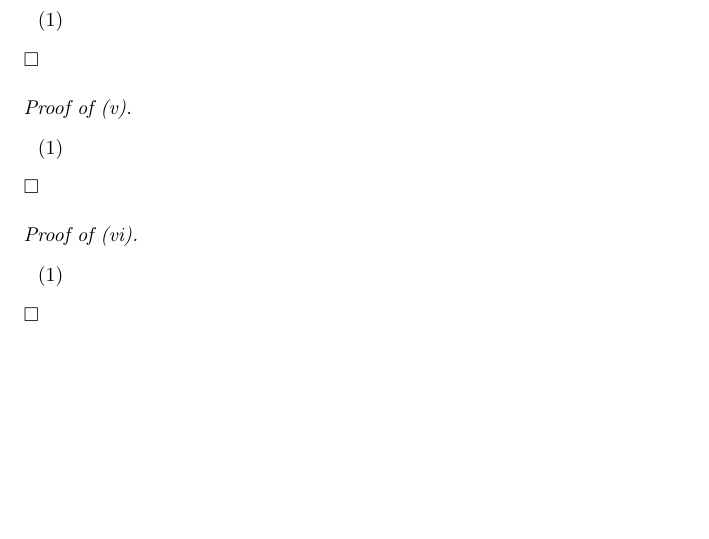
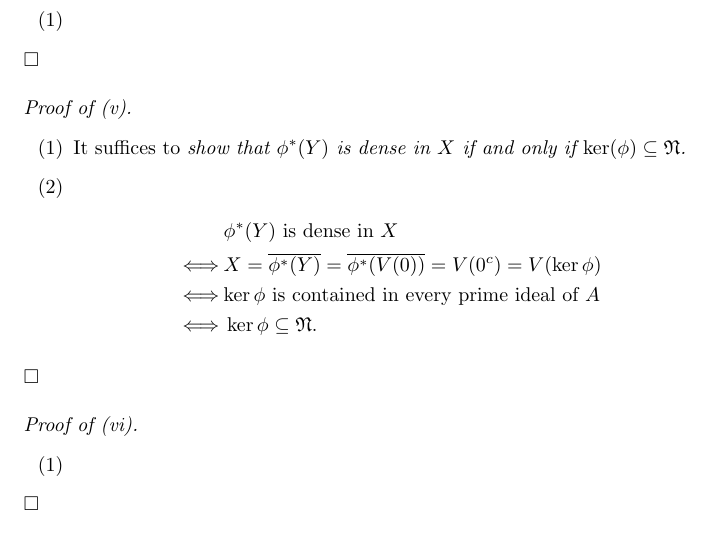
Before and after one commit to Meng-Gen/notebooks, a LaTeX document (AtiyahAndMacdonald_IntroductionToCommutativeAlgebra/AtiyahAndMacdonald_IntroductionToCommutativeAlgebra.tex): part of page 27 of 36, cut so that both start at the same text, the shorter picture padded with empty space. Compiled offline with pdfLaTeX.

Commit message:
Dense and nilradical

```diff
--- a/AtiyahAndMacdonald_IntroductionToCommutativeAlgebra/AtiyahAndMacdonald_IntroductionToCommutativeAlgebra.tex
+++ b/AtiyahAndMacdonald_IntroductionToCommutativeAlgebra/AtiyahAndMacdonald_IntroductionToCommutativeAlgebra.tex
@@ -1882,6 +1882,20 @@ $\Box$ \\
 \emph{Proof of (v).}
 \begin{enumerate}
 \item[(1)]
+  It suffices to \emph{show that
+  $\phi^{*}(Y)$ is dense in $X$ if and only if $\ker(\phi) \subseteq \mathfrak{N}$.}
+
+\item[(2)]
+  \begin{align*}
+    & \:
+    \text{$\phi^{*}(Y)$ is dense in $X$} \\
+    \Longleftrightarrow & \:
+    X = \overline{\phi^{*}(Y)} = \overline{\phi^{*}(V(0))} = V(0^c) = V(\ker\phi) \\
+    \Longleftrightarrow & \:
+    \text{$\ker\phi$ is contained in every prime ideal of $A$} \\
+    \Longleftrightarrow & \:
+    \ker\phi \subseteq \mathfrak{N}.
+  \end{align*}
 \end{enumerate}
 $\Box$ \\
 
```
Also changed, not shown: AtiyahAndMacdonald_IntroductionToCommutativeAlgebra/AtiyahAndMacdonald_IntroductionToCommutativeAlgebra.pdf.
